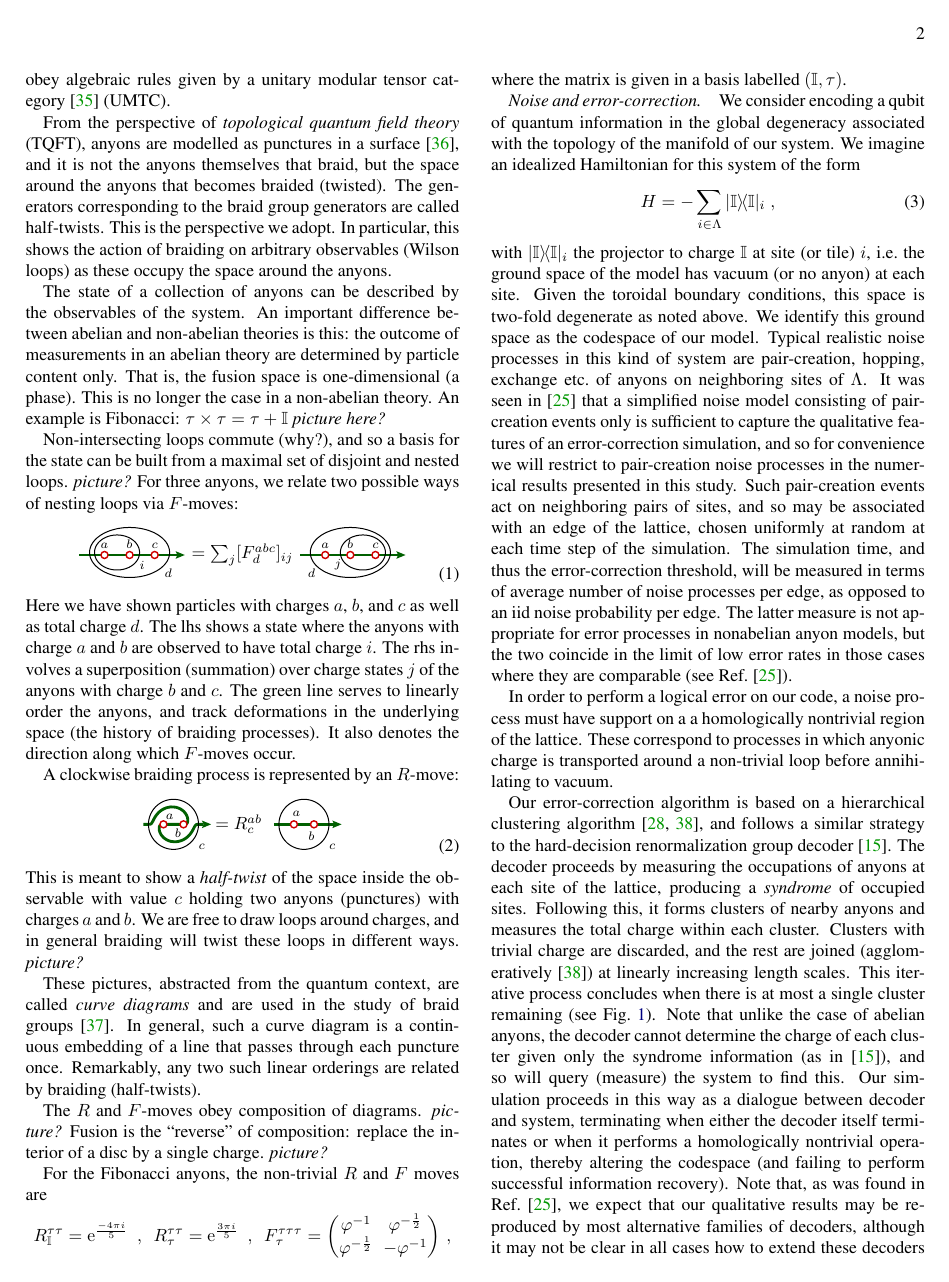
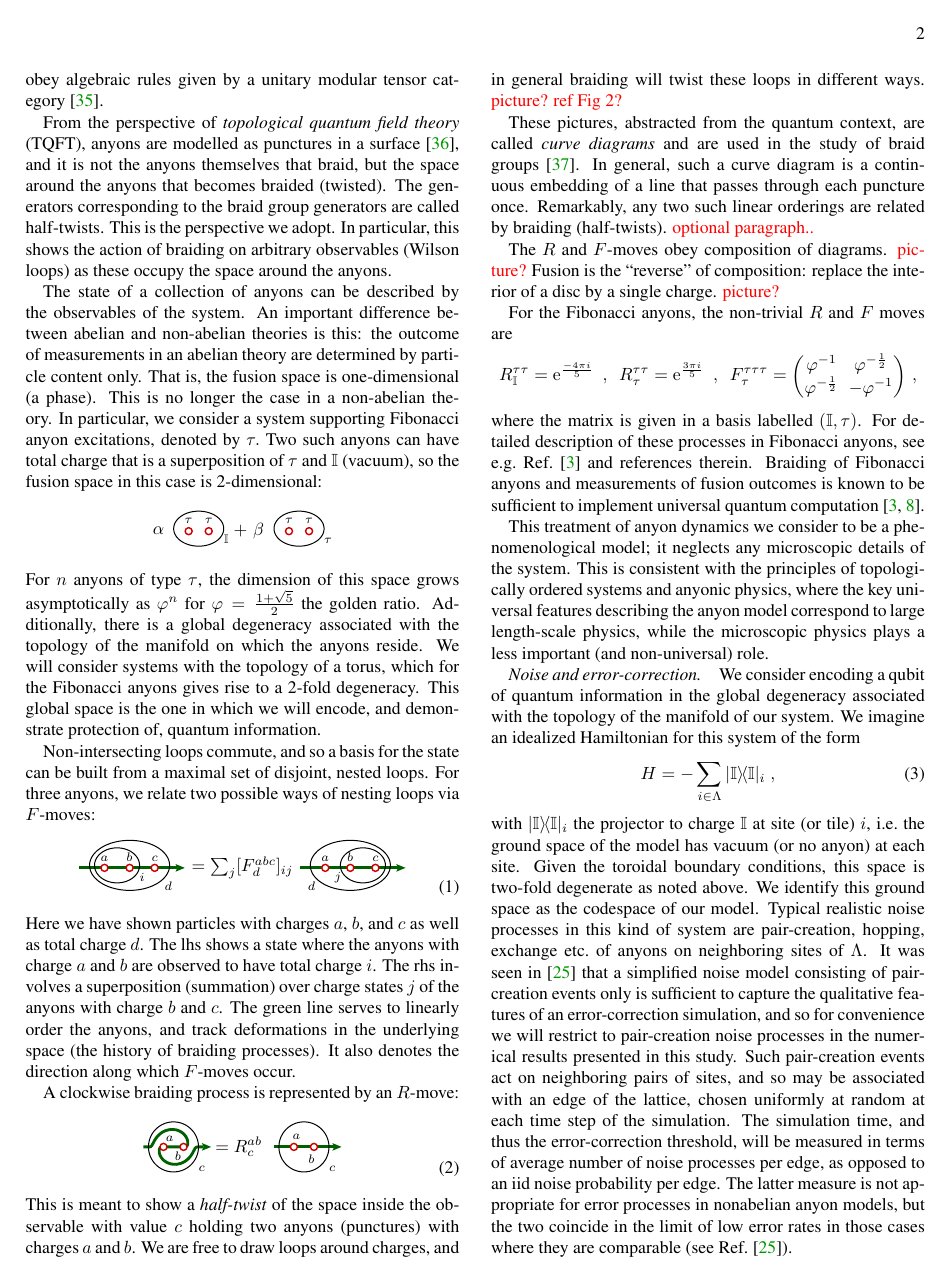
Before and after one commit to punkdit/fibonacci, a LaTeX paper (fib2.tex): page 2 of 5. Compiled offline with pdfLaTeX.

Commit message:
more editing; shrink fig 2; add another diagram

```diff
--- a/fib2.tex
+++ b/fib2.tex
@@ -212,7 +212,7 @@ are regions bounded by circles (Wilson loops)
 and measure the total charge of the region.
 %The algebraic properties of these processes
 These dynamics and observables obey algebraic rules
-given by a unitary modular tensor category~\cite{Wang2010b} (UMTC).
+given by a unitary modular tensor category~\cite{Wang2010b}. % (UMTC).
 
 %As was noted in~\cite{Pfeifer2014}, when dealing with two-dimensional
 %anyon dynamics, it is not sufficient to consider only
@@ -239,17 +239,30 @@ theories is this: the outcome of measurements in an abelian theory
 are determined by particle content only.
 That is, the fusion space is one-dimensional (a phase).
 This is no longer the case in a non-abelian theory.
-An example is Fibonacci: $\tau\times\tau=\tau+\vac$
-\emph{picture here?}
+%An example is Fibonacci: $\tau\times\tau=\tau+\vac$
+%\emph{picture here?}
 %specify a state requires nesting multiple wilson lines.
+In particular, we consider a system supporting Fibonacci
+anyon excitations, denoted by $\tau.$
+Two such anyons can have total charge
+that is a superposition of $\tau$ and $\vac$ (vacuum),
+so the fusion space in this case is 2-dimensional:
+\begin{align*}
+\includegraphics[]{pic-fibonacci.pdf}
+\end{align*}
+For $n$ anyons of type $\tau$, the
+dimension of this space grows asymptotically as $\varphi^n$ for $\varphi=\frac{1+\sqrt{5}}{2}$
+the golden ratio. Additionally, there is a global degeneracy associated with the topology of the
+manifold on which the anyons reside. We will consider systems with the topology of a torus,
+which for the Fibonacci anyons gives rise to a 2-fold degeneracy.
+%For convenience
+%(in particular to minimize finite-size effects in our numerical computations~\cite{Brell2013}),
+This global space is the one in which we will encode, and demonstrate protection of, quantum
+information.
 
-Non-intersecting loops commute (why?), and so
+Non-intersecting loops commute, and so
 a basis for the state can be built from a maximal
-%set of non-intersecting loops.
-set of disjoint and nested loops.
-\emph{picture?}
-%Observables measure the charge within a
-%region bounded by a directed closed loop.
+set of disjoint, nested loops.
 For three anyons, we relate two
 possible ways of nesting loops %these measurements
 via $F$-moves:
@@ -285,7 +298,7 @@ holding two anyons (punctures) with charges $a$ and $b$.
 We are free to draw loops around charges,
 and in general braiding will twist these loops in different
 ways.
-\emph{picture?}
+\dude{picture? ref Fig 2?}
 
 These pictures, abstracted from the quantum context,
 are called \emph{curve diagrams} and are used in
@@ -295,64 +308,14 @@ a continuous embedding of a line that passes through
 each puncture once.
 Remarkably, any two such linear orderings are related by
 braiding (half-twists).
+\dude{optional paragraph..}
 
 The $R$ and $F$-moves obey composition of diagrams.
-\emph{picture?}
+\dude{picture?}
 Fusion is the ``reverse'' of composition: replace the
 interior of a disc by a single charge.
-\emph{picture?}
+\dude{picture?}
 
-%The dynamics and history of a system of anyons can be conveniently represented by a graphical calculus, which can be regarded as a representation of the world-lines of the particles. These diagrams can be manipulated by $R$-moves, corresponding to braiding processes:
-%	\begin{align}
-%	\label{e:rmove}
-%		\begin{tikzpicture}[baseline=0.5cm,scale=0.3]
-%			\draw(0,0)--(0,1);
-%			\draw plot [smooth, tension=1] coordinates { (0,1) (0.75,1.8) (-0.6,2.45) (-1,3)};
-%			\draw[color=white, line width=7] plot [smooth, tension=1] coordinates { (0,1) (-0.75,1.8) (0.6,2.45) (1,3)};
-%			\draw plot [smooth, tension=1] coordinates { (0,1) (-0.75,1.8) (0.6,2.45) (1,3)};
-%			\node at (0,0) [anchor=west] {{\scriptsize $c$}};
-%			\node at (-1,3) [anchor=east] {{\scriptsize $b$}};
-%			\node at (1,3) [anchor=west] {{\scriptsize $a$}};
-%		\end{tikzpicture}
-%		&\;\;=\;\;R^{ab}_c\cdot\;
-%		\begin{tikzpicture}[baseline=0.5cm,scale=0.3]
-%			\draw(0,0)--(0,1);
-%			\draw(0,1)--(-1,2)--(-1,3);
-%			\draw(0,1)--(1,2)--(1,3);
-%			\node at (0,0) [anchor=west] {{\scriptsize $c$}};
-%			\node at (-1,3) [anchor=east] {{\scriptsize $b$}};
-%			\node at (1,3) [anchor=west] {{\scriptsize $a$}};
-%		\end{tikzpicture}
-%	\end{align}
-%where $a$, $b$, and $c$ represent particle types, or $F$-moves, representing the associativity rule for fusion processes,
-%	\begin{align}
-%		\label{e:fmove}
-%		\begin{tikzpicture}[baseline=0.6cm,scale=0.3]
-%			\draw(0,0)--(0,1)--(-2,3);
-%			\draw(0,3)--(-1,2);
-%			\draw(2,3)--(0,1);
-%			\node at (-0.45,1.6) [anchor=north east] {{\scriptsize $i$}};
-%			\node at (0,0) [anchor=west] {{\scriptsize $d$}};
-%			\node at (2,3) [anchor=east] {{\scriptsize $c$}};
-%			\node at (0,3) [anchor=east] {{\scriptsize $b$}};
-%			\node at (-2,3) [anchor=east] {{\scriptsize $a$}};
-%		\end{tikzpicture}
-%		&\;\;=\;\;\sum_j[F^{abc}_d]_{ij}\cdot\;
-%		\begin{tikzpicture}[baseline=0.6cm,scale=0.3]
-%			\draw(0,0)--(0,1)--(-2,3);
-%			\draw(0,3)--(1,2);
-%			\draw(2,3)--(0,1);
-%			\node at (0.42,1.63) [anchor=north west] {{\scriptsize $j$}};
-%			\node at (0,0) [anchor=east] {{\scriptsize $d$}};
-%			\node at (2,3) [anchor=east] {{\scriptsize $c$}};
-%			\node at (0,3) [anchor=east] {{\scriptsize $b$}};
-%			\node at (-2,3) [anchor=east] {{\scriptsize $a$}};
-%		\end{tikzpicture}
-%	\end{align}
-
-%These manipulations encode the data of the unitary modular tensor
-%category, and can be used to represent the state of
-%a system of anyons as a linear combination of fusion trees.
 
 For the Fibonacci anyons, the non-trivial $R$ and $F$ moves are
 \begin{equation*}
@@ -363,6 +326,20 @@ For the Fibonacci anyons, the non-trivial $R$ and $F$ moves are
 	F_{\tau}^{\tau\tau\tau} = \begin{pmatrix}\varphi^{-1}&\varphi^{-\frac{1}{2}}\\\varphi^{-\frac{1}{2}}&-\varphi^{-1}\end{pmatrix} \,,
 \end{equation*}
 where the matrix is given in a basis labelled $(\vac,\tau)$.
+%unitary actions on the fusion space. Pair-creation events should be considered isometries
+%that enlarge the fusion space, while fusion events correspond to projective measurements
+%of combined charge of some number of particles.
+For detailed description of these
+processes in Fibonacci anyons, see e.g.~Ref.~\cite{Nayak2008} and references therein.
+Braiding of Fibonacci anyons and measurements of fusion outcomes is known to be
+sufficient to implement universal quantum computation~\cite{Freedman2002, Nayak2008}.
+
+This treatment of anyon dynamics we consider to be a phenomenological model;
+it neglects any microscopic details of the system.
+This is consistent with the principles of topologically
+ordered systems and anyonic physics, where the key universal features describing the
+anyon model correspond to large length-scale physics, while the microscopic physics plays
+a less important (and non-universal) role.
 
 %We use a phenomenological model of Fibonacci anyon dynamics which neglects any
 %microscopic details of the system.
```
Also changed, not shown: pic-fibonacci.pdf (added), pic-syndrome.eps (added), pic-syndrome.pdf, fib2.tex (94 more changed lines), 1 other file.
